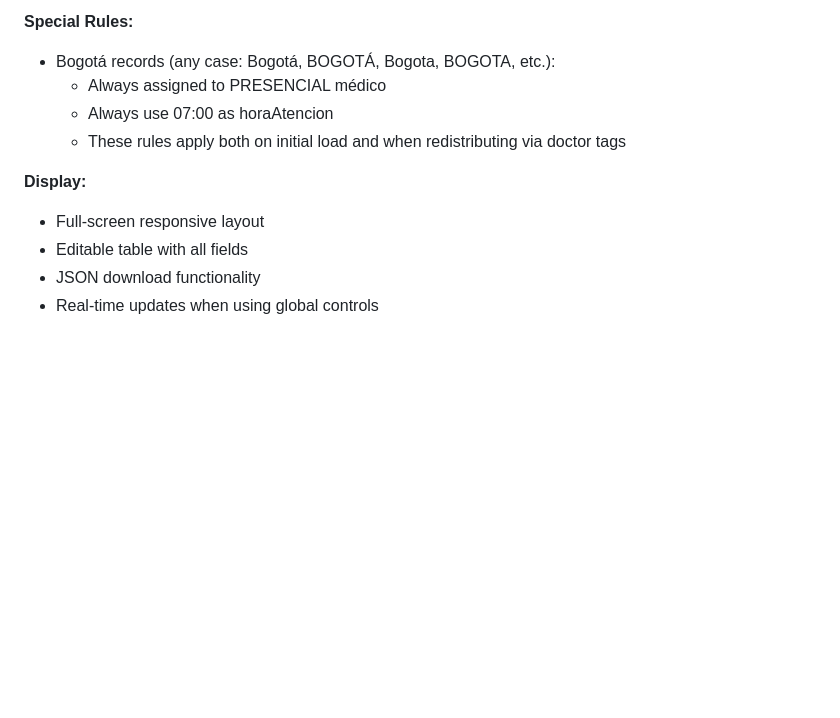
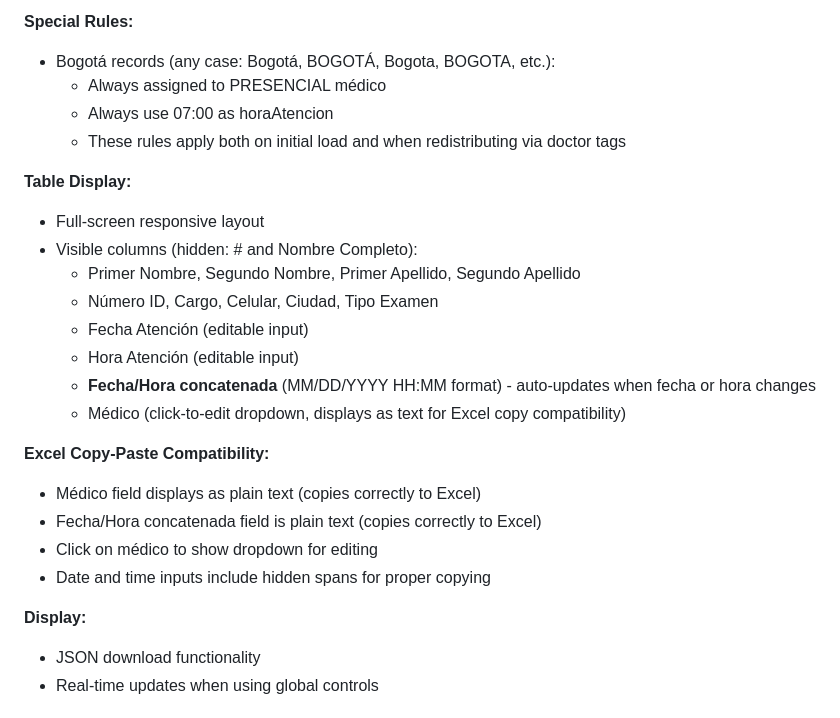
Before and after one commit to dtalero78/bsl-utilidades, a Markdown page: CLAUDE.md, the part around the change. GitHub-like rendering; blank space fills up the shorter version.

Commit message:
Actualizar documentación con columna Fecha/Hora concatenada y compatibilidad Excel

```diff
--- a/CLAUDE.md
+++ b/CLAUDE.md
@@ -217,9 +217,23 @@ The web interface (`/static/procesar-csv.html`) provides:
   - Always use 07:00 as horaAtencion
   - These rules apply both on initial load and when redistributing via doctor tags
 
+**Table Display:**
+- Full-screen responsive layout
+- Visible columns (hidden: # and Nombre Completo):
+  - Primer Nombre, Segundo Nombre, Primer Apellido, Segundo Apellido
+  - Número ID, Cargo, Celular, Ciudad, Tipo Examen
+  - Fecha Atención (editable input)
+  - Hora Atención (editable input)
+  - **Fecha/Hora concatenada** (MM/DD/YYYY HH:MM format) - auto-updates when fecha or hora changes
+  - Médico (click-to-edit dropdown, displays as text for Excel copy compatibility)
+
+**Excel Copy-Paste Compatibility:**
+- Médico field displays as plain text (copies correctly to Excel)
+- Fecha/Hora concatenada field is plain text (copies correctly to Excel)
+- Click on médico to show dropdown for editing
+- Date and time inputs include hidden spans for proper copying
+
 **Display:**
-- Full-screen responsive layout
-- Editable table with all fields
 - JSON download functionality
 - Real-time updates when using global controls
 
```
